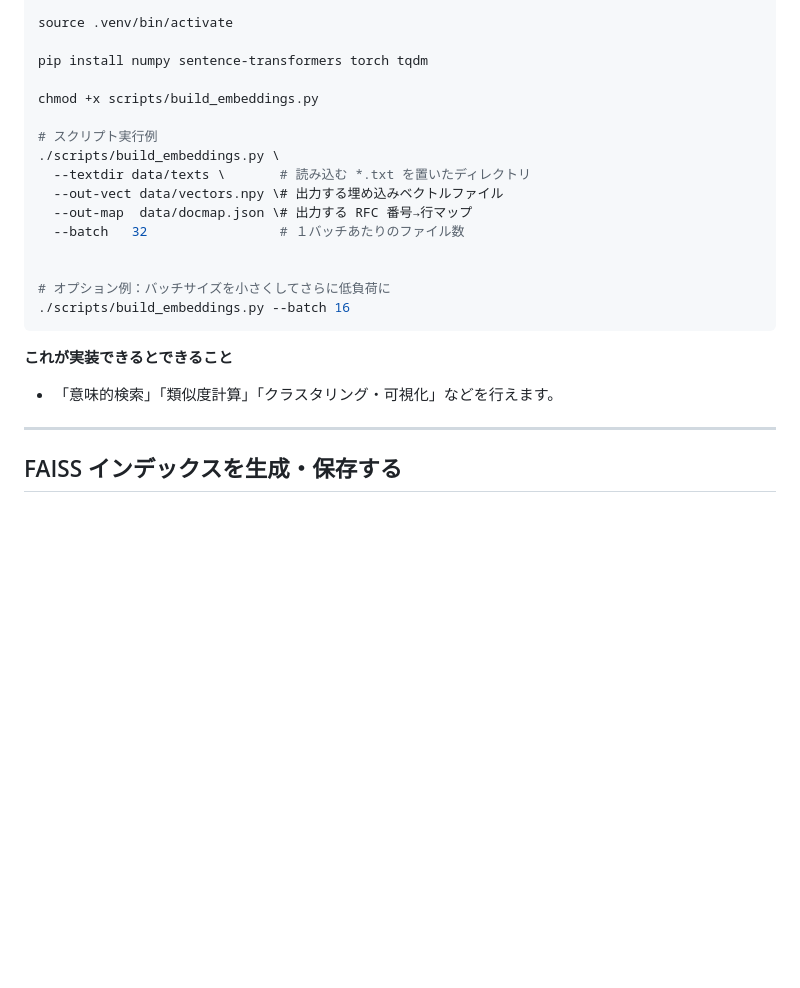
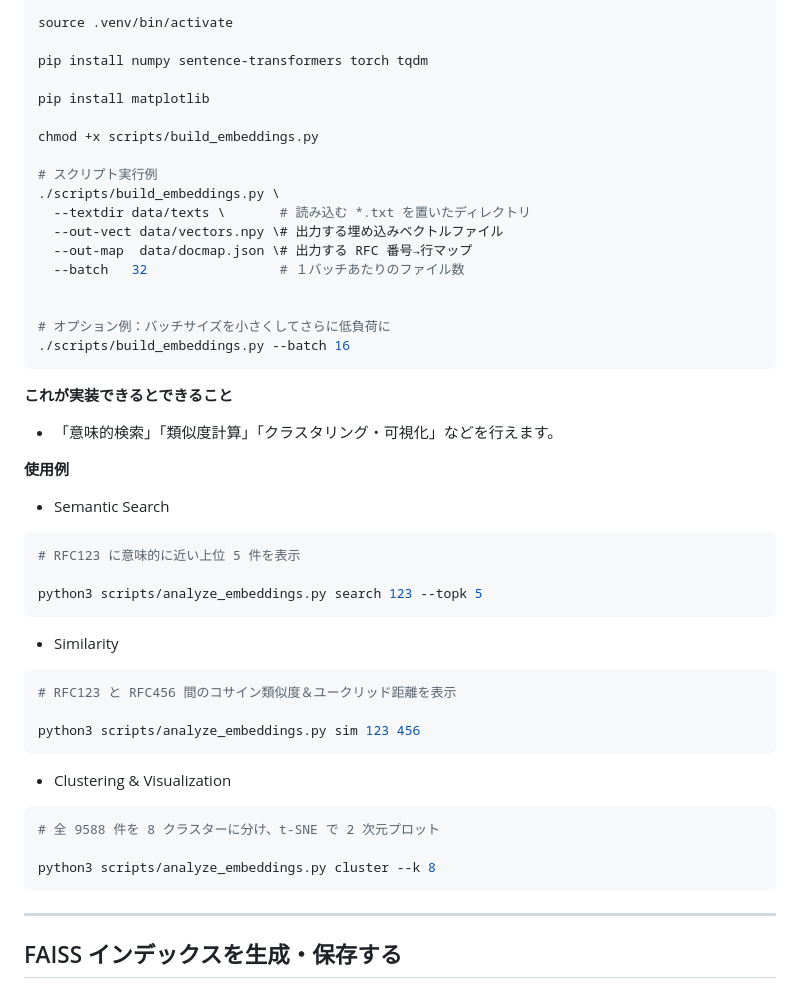
Before and after one commit to tamai-hideyuki/rfc-chronicle, a Markdown page: docs/milestone06.md, the part around the change. Rendered like a GitHub page; blank space fills up the shorter version.

Commit message:
[update]milestorne06.md

````diff
--- a/docs/milestone06.md
+++ b/docs/milestone06.md
@@ -116,6 +116,8 @@ source .venv/bin/activate
 
 pip install numpy sentence-transformers torch tqdm
 
+pip install matplotlib
+
 chmod +x scripts/build_embeddings.py
 
 # スクリプト実行例
@@ -132,6 +134,32 @@ chmod +x scripts/build_embeddings.py
 
 **これが実装できるとできること**
 - 「意味的検索」「類似度計算」「クラスタリング・可視化」などを行えます。
+
+**使用例**
+
+- Semantic Search
+```bash
+# RFC123 に意味的に近い上位 5 件を表示
+
+python3 scripts/analyze_embeddings.py search 123 --topk 5
+```
+
+
+- Similarity
+```bash
+# RFC123 と RFC456 間のコサイン類似度＆ユークリッド距離を表示
+
+python3 scripts/analyze_embeddings.py sim 123 456
+```
+
+- Clustering & Visualization
+```bash
+# 全 9588 件を 8 クラスターに分け、t-SNE で 2 次元プロット
+
+python3 scripts/analyze_embeddings.py cluster --k 8
+```
+
+
 
 ---
 
````
